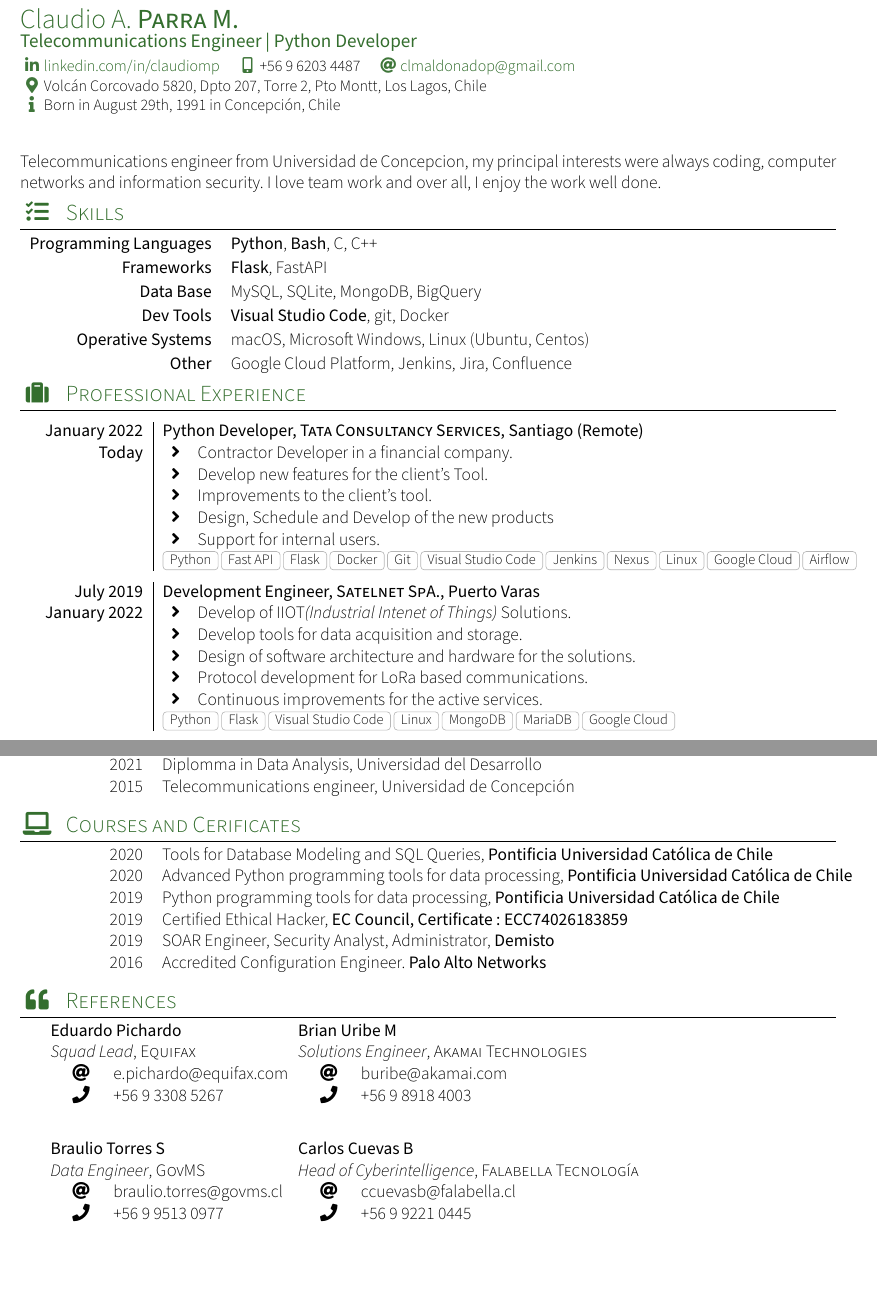
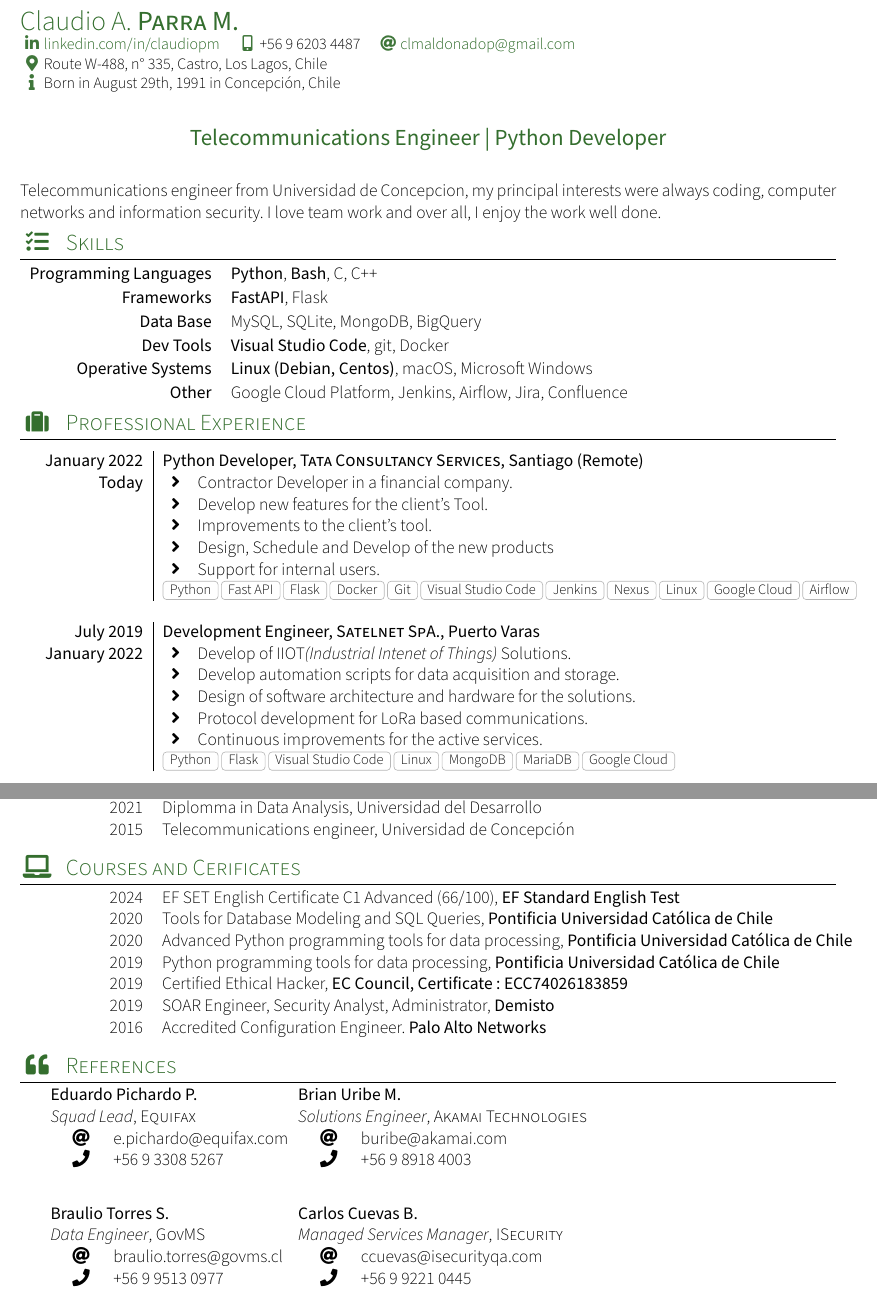
Before and after one commit to ClaudioMP/myCV, a LaTeX CV (src/cv.tex, which reads src/sections/certs.tex, src/sections/competences.tex, src/sections/experience.tex): two parts of pages 1 and 2 of 2, joined at a grey line, cut so that both start at the same text, the shorter picture padded with empty space. Compiled offline with XeLaTeX; a missing font is replaced by an installed copy or a similar font; a LaTeX package or settings file that is missing is left out.

Commit message:
updated personal info

```diff
--- a/src/cv.tex
+++ b/src/cv.tex
@@ -9,15 +9,15 @@
 %
 % Template license:
 % CC BY-SA 4.0 (https://creativecommons.org/licenses/by-sa/4.0/)
-\documentclass[localfont,alternative,green,11pt,compact]{yaac-another-awesome-cv}
+\documentclass[localfont,green,11pt]{yaac-another-awesome-cv}
 \name{Claudio A.}{Parra M.}
 \tagline{Telecommunications Engineer | Python Developer}
 \socialinfo{
-	\linkedin{claudiomp}
+	\linkedin{claudiopm}
 	%\github{clauidoMP}\\
 	\smartphone{+56 9 6203 4487}
 	\email{clmaldonadop@gmail.com}\\
-	\address{Volcán Corcovado 5820, Dpto 207, Torre 2, Pto Montt, Los Lagos, Chile}\\
+	\address{Route W-488, n° 335, Castro, Los Lagos, Chile}\\
 	\infos{Born in August 29th, 1991 in Concepción, Chile}
 }
 
--- a/src/sections/certs.tex
+++ b/src/sections/certs.tex
@@ -13,6 +13,7 @@
 \sectionTitle{Courses and Cerificates}{\faLaptop}
 
 \begin{scholarship}
+	\scholarshipentry{2024}{EF SET English Certificate C1 Advanced (66/100), {\bf EF Standard English Test}}
 	\scholarshipentry{2020}{Tools for Database Modeling and SQL Queries, {\bf Pontificia Universidad Católica
 	de Chile}}
 	\scholarshipentry{2020}{Advanced Python programming tools for data processing, {\bf Pontificia Universidad
--- a/src/sections/competences.tex
+++ b/src/sections/competences.tex
@@ -14,9 +14,9 @@
 
 	\begin{keywords}
 		\keywordsentry{Programming Languages}{\textbf{Python}, \textbf{Bash}, C, C++}
-		\keywordsentry{Frameworks}{\textbf{Flask}, FastAPI}
+		\keywordsentry{Frameworks}{\textbf{FastAPI}, Flask}
 		\keywordsentry{Data Base}{MySQL, SQLite, MongoDB, BigQuery}
 		\keywordsentry{Dev Tools}{\textbf{Visual Studio Code}, git, Docker}
-		\keywordsentry{Operative Systems}{macOS, Microsoft Windows, Linux (Ubuntu, Centos)}
-		\keywordsentry{Other}{Google Cloud Platform, Jenkins, Jira, Confluence}
+		\keywordsentry{Operative Systems}{\textbf{Linux (Debian, Centos)}, macOS, Microsoft Windows}
+		\keywordsentry{Other}{Google Cloud Platform, Jenkins, Airflow, Jira, Confluence}
 	\end{keywords}
--- a/src/sections/experience.tex
+++ b/src/sections/experience.tex
@@ -32,7 +32,7 @@
     {
       \begin{itemize}
         \item Develop of IIOT{\it (Industrial Intenet of Things)} Solutions.
-        \item Develop tools for data acquisition and storage.
+        \item Develop automation scripts for data acquisition and storage.
         \item Design of software architecture and hardware for the solutions.
         \item Protocol development for LoRa based communications.
         \item Continuous improvements for the active services.
--- a/src/sections/references.tex
+++ b/src/sections/references.tex
@@ -14,13 +14,13 @@
 
 \begin{referees}
 	\referee
-	{Eduardo Pichardo}
+	{Eduardo Pichardo P.}
 	{Squad Lead}
 	{Equifax}
 	{e.pichardo@equifax.com}
 	{+56 9 3308 5267}
 	\referee
-	{Brian Uribe M}
+	{Brian Uribe M.}
 	{Solutions Engineer}
 	{Akamai Technologies}
 	{buribe@akamai.com}
@@ -29,15 +29,15 @@
 
 \begin{referees}
 	\referee
-	{Braulio Torres S}
+	{Braulio Torres S.}
 	{Data Engineer}
 	{GovMS}
 	{braulio.torres@govms.cl}
 	{+56 9 9513 0977}
 	\referee
-	{Carlos Cuevas B}
-	{Head of Cyberintelligence}
-	{Falabella Tecnología}
-	{ccuevasb@falabella.cl}
+	{Carlos Cuevas B.}
+	{Managed Services Manager}
+	{ISecurity}
+	{ccuevas@isecurityqa.com}
 	{+56 9 9221 0445}
 \end{referees}
```
Also changed, not shown: src/cv.pdf, src/sections/experience.tex (2 more changed lines).
